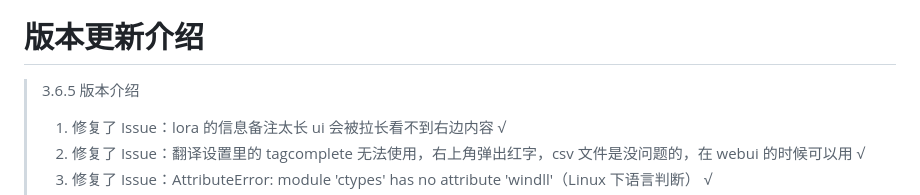
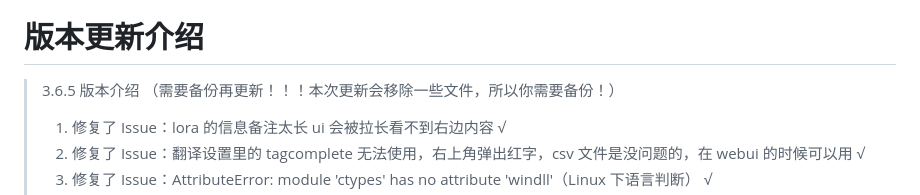
Before and after one commit to weilin9999/WeiLin-ComfyUI-prompt-all-in-one, a Markdown page: README.md, the part around the change. GitHub-like rendering.

Commit message:
需要备份再更新！！！本次更新会移除一些文件，所以你需要备份！
需要备份再更新！！！本次更新会移除一些文件，所以你需要备份！

```diff
--- a/README.md
+++ b/README.md
@@ -6,7 +6,7 @@
 
 # 版本更新介绍
 
-> 3.6.5 版本介绍
+> 3.6.5 版本介绍 （需要备份再更新！！！本次更新会移除一些文件，所以你需要备份！）
 >
 > 1. 修复了 Issue：lora 的信息备注太长 ui 会被拉长看不到右边内容 √
 > 2. 修复了 Issue：翻译设置里的 tagcomplete 无法使用，右上角弹出红字，csv 文件是没问题的，在 webui 的时候可以用 √
```
